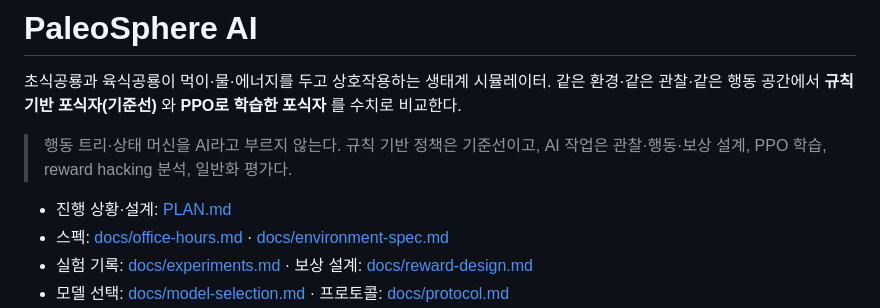
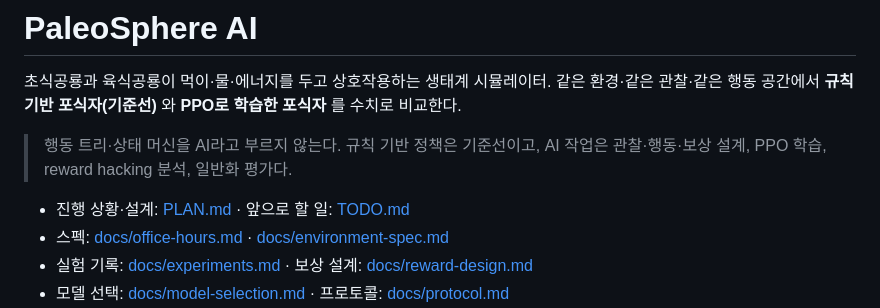
Before and after one commit to jngbnss/paleosphere-ai, a Markdown page: README.md, the part around the change. Rendered like a GitHub page.

Commit message:
docs: TODO.md — 진행 요약과 앞으로 할 일
Co-Authored-By: Claude Opus 5.5 <noreply@anthropic.com>

```diff
--- a/README.md
+++ b/README.md
@@ -6,7 +6,7 @@
 > 행동 트리·상태 머신을 AI라고 부르지 않는다. 규칙 기반 정책은 기준선이고,
 > AI 작업은 관찰·행동·보상 설계, PPO 학습, reward hacking 분석, 일반화 평가다.
 
-- 진행 상황·설계: [PLAN.md](PLAN.md)
+- 진행 상황·설계: [PLAN.md](PLAN.md) · 앞으로 할 일: [TODO.md](TODO.md)
 - 스펙: [docs/office-hours.md](docs/office-hours.md) · [docs/environment-spec.md](docs/environment-spec.md)
 - 실험 기록: [docs/experiments.md](docs/experiments.md) · 보상 설계: [docs/reward-design.md](docs/reward-design.md)
 - 모델 선택: [docs/model-selection.md](docs/model-selection.md) · 프로토콜: [docs/protocol.md](docs/protocol.md)
```
Also changed, not shown: TODO.md (added, +50 -0 lines).
